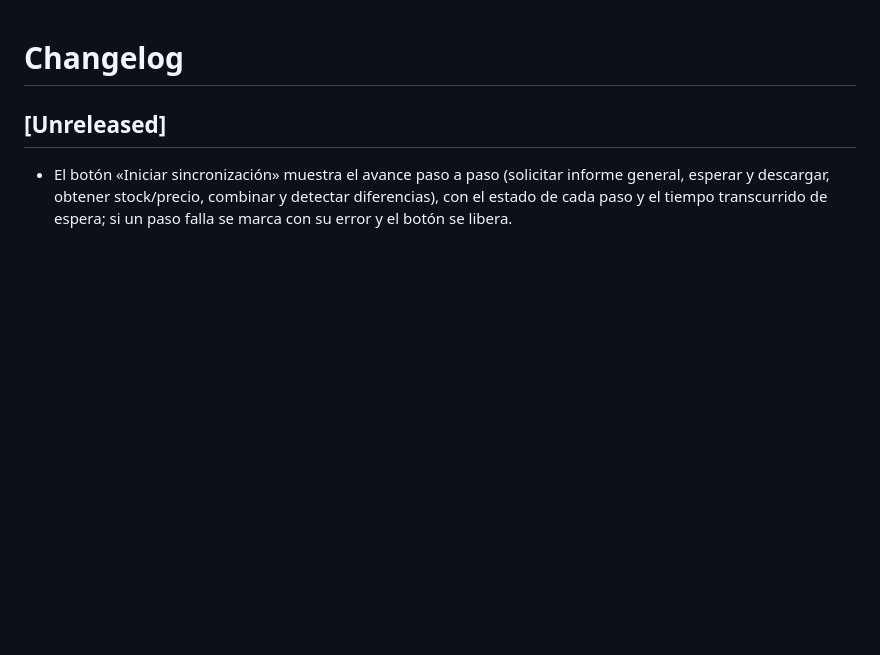
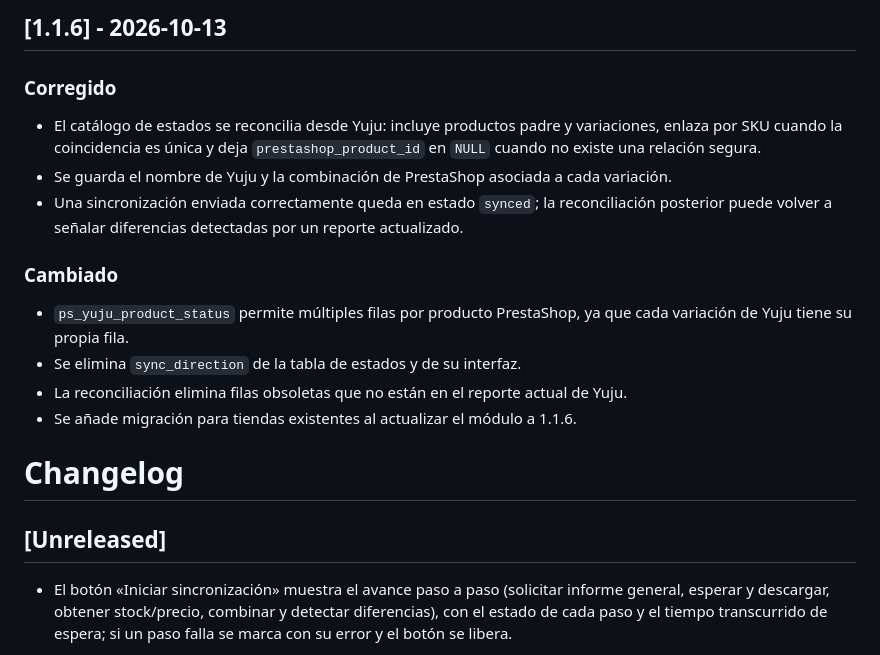
Before and after one commit to cristhianelite2/Prestashop-Yuju, a Markdown page: CHANGELOG.md, the part around the change. GitHub-like rendering; blank space fills up the shorter version.

Commit message:
Document Yuju catalog status and variation changes

```diff
--- a/CHANGELOG.md
+++ b/CHANGELOG.md
@@ -1,3 +1,16 @@
+## [1.1.6] - 2026-10-13
+
+### Corregido
+- El catálogo de estados se reconcilia desde Yuju: incluye productos padre y variaciones, enlaza por SKU cuando la coincidencia es única y deja `prestashop_product_id` en `NULL` cuando no existe una relación segura.
+- Se guarda el nombre de Yuju y la combinación de PrestaShop asociada a cada variación.
+- Una sincronización enviada correctamente queda en estado `synced`; la reconciliación posterior puede volver a señalar diferencias detectadas por un reporte actualizado.
+
+### Cambiado
+- `ps_yuju_product_status` permite múltiples filas por producto PrestaShop, ya que cada variación de Yuju tiene su propia fila.
+- Se elimina `sync_direction` de la tabla de estados y de su interfaz.
+- La reconciliación elimina filas obsoletas que no están en el reporte actual de Yuju.
+- Se añade migración para tiendas existentes al actualizar el módulo a 1.1.6.
+
 # Changelog
 
 ## [Unreleased]
```
